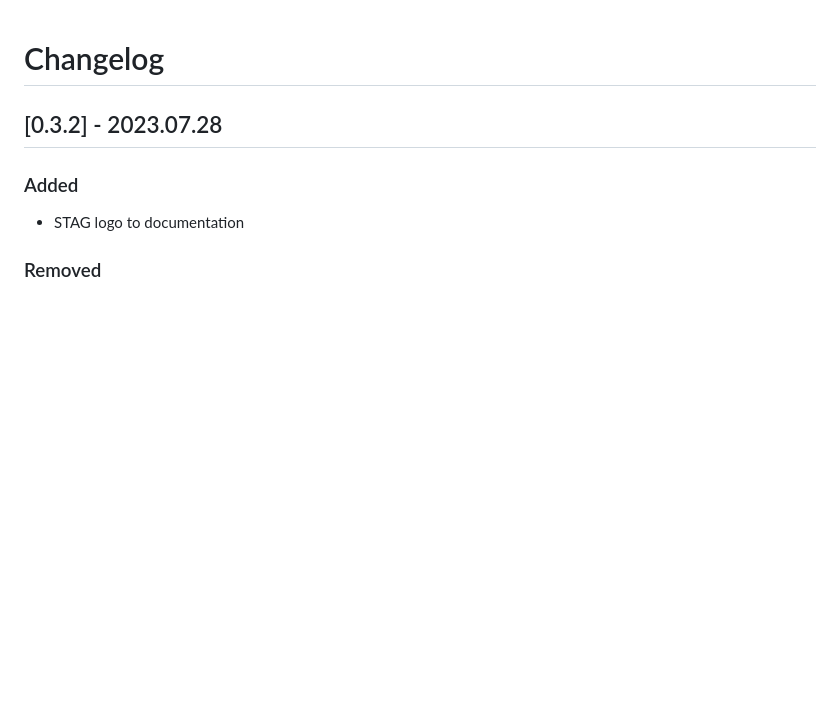
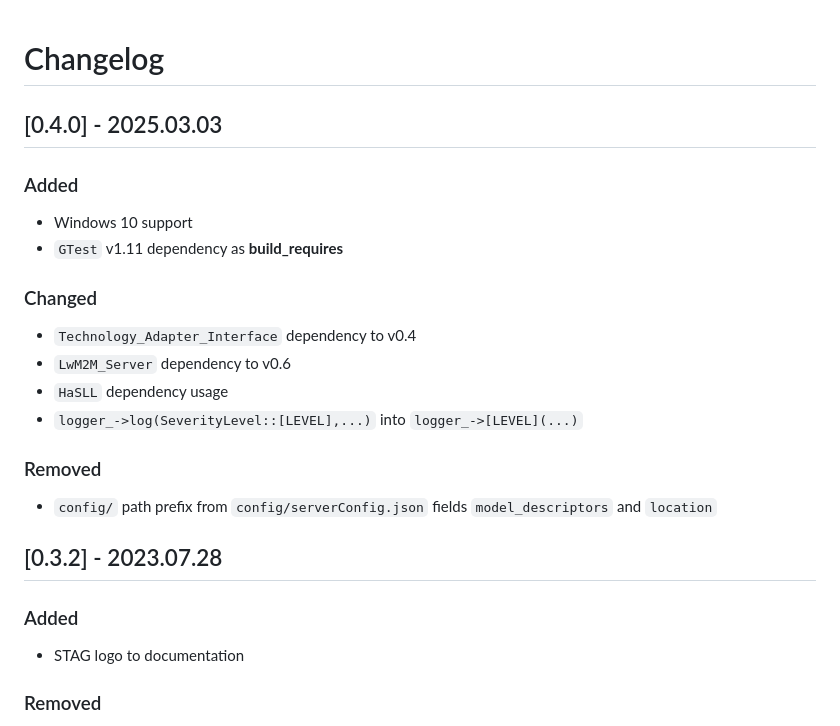
Before and after one commit to Hahn-Schickard/STAG-LwM2M-Technology-Adapter, a Markdown page: CHANGELOG.md, the part around the change. Drawn GitHub-style; blank space fills up the shorter version.

Commit message:
add RC1 for v0.4.0

```diff
--- a/CHANGELOG.md
+++ b/CHANGELOG.md
@@ -1,4 +1,18 @@
 # Changelog
+## [0.4.0] - 2025.03.03
+### Added
+ - Windows 10 support
+ - `GTest` v1.11 dependency as **build_requires**
+
+### Changed
+ - `Technology_Adapter_Interface` dependency to v0.4
+ - `LwM2M_Server` dependency to v0.6
+ - `HaSLL` dependency usage
+ - `logger_->log(SeverityLevel::[LEVEL],...)` into `logger_->[LEVEL](...)`
+
+### Removed
+ - `config/` path prefix from `config/serverConfig.json` fields `model_descriptors` and `location`
+
 ## [0.3.2] - 2023.07.28
 ### Added
  - STAG logo to documentation
```
